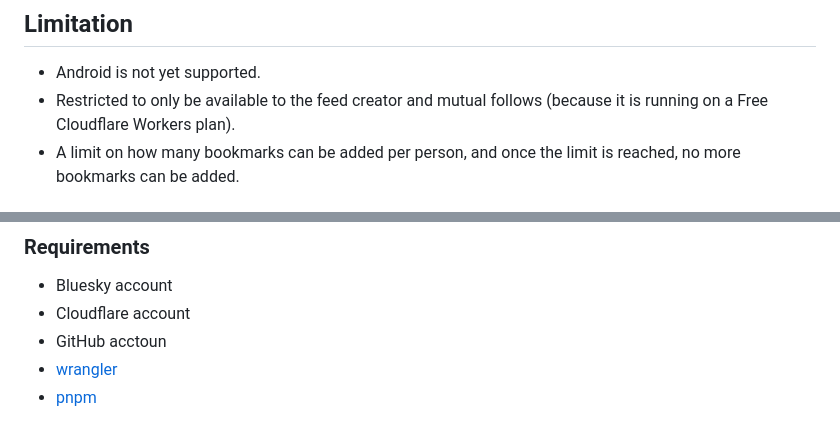
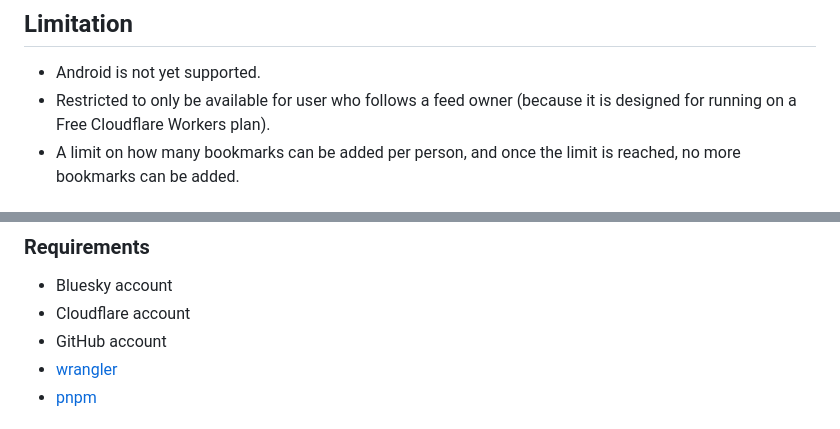
Before and after one commit to mzyy94/bluebookmark, a Markdown page: README.md, 2 parts joined by grey strips. Drawn GitHub-style.

```diff
--- a/README.md
+++ b/README.md
@@ -23,7 +23,7 @@ Bookmark feed for Bluesky, a serverless application running on Cloudflare Worker
 
 ## Limitation
 - Android is not yet supported.
-- Restricted to only be available to the feed creator and mutual follows (because it is running on a Free Cloudflare Workers plan).
+- Restricted to only be available for user who follows a feed owner (because it is designed for running on a Free Cloudflare Workers plan).
 - A limit on how many bookmarks can be added per person, and once the limit is reached, no more bookmarks can be added.
 
 ## API
@@ -64,7 +64,7 @@ Delete a bookmark. On success, a JSON response is returned with a status code of
 ### Requirements
 - Bluesky account
 - Cloudflare account
-- GitHub acctoun
+- GitHub account
 - [wrangler](https://developers.cloudflare.com/workers/wrangler/install-and-update/)
 - [pnpm](https://pnpm.io)
 
```
Also changed, not shown: other parts of README.md (+9 -6 lines).
